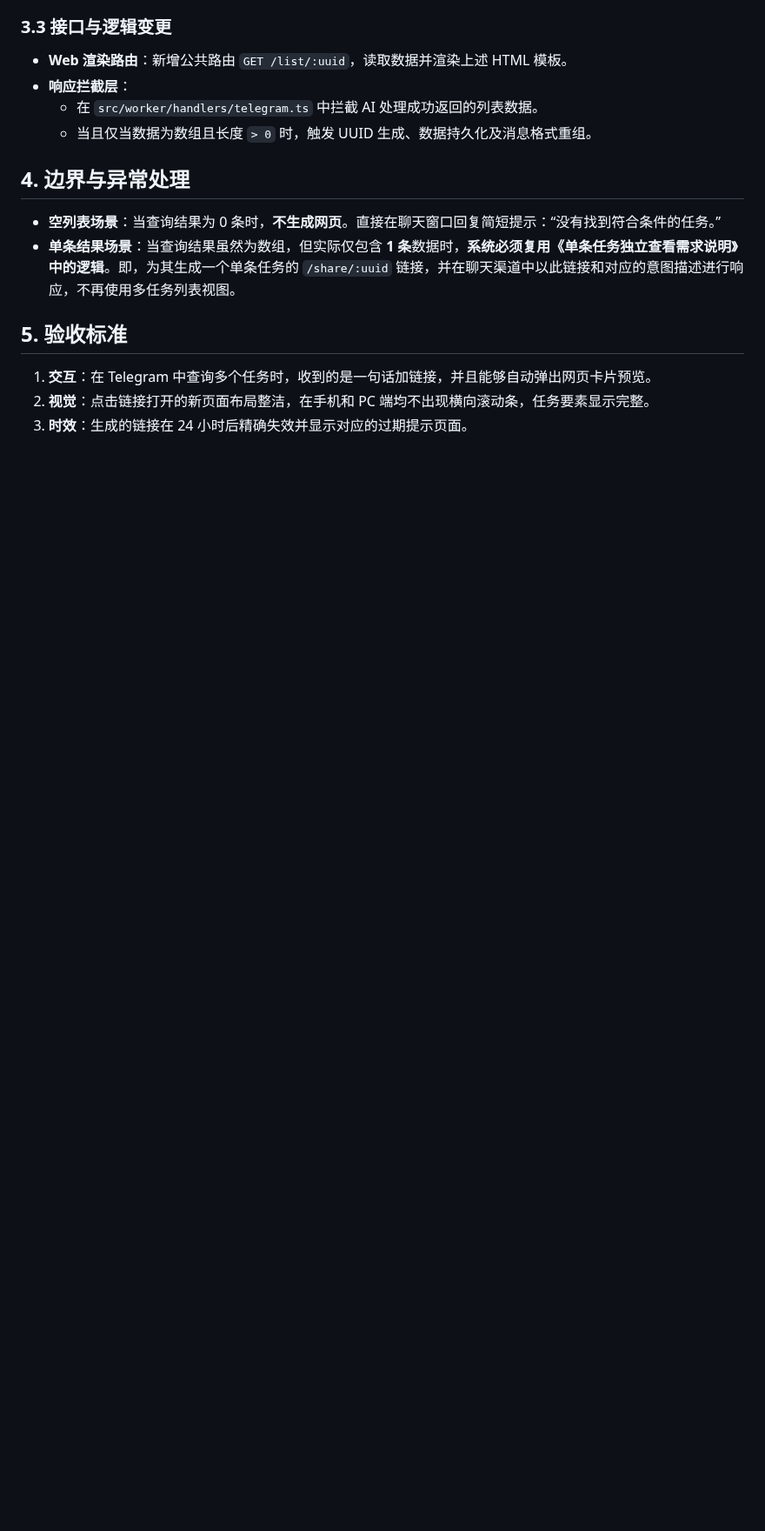
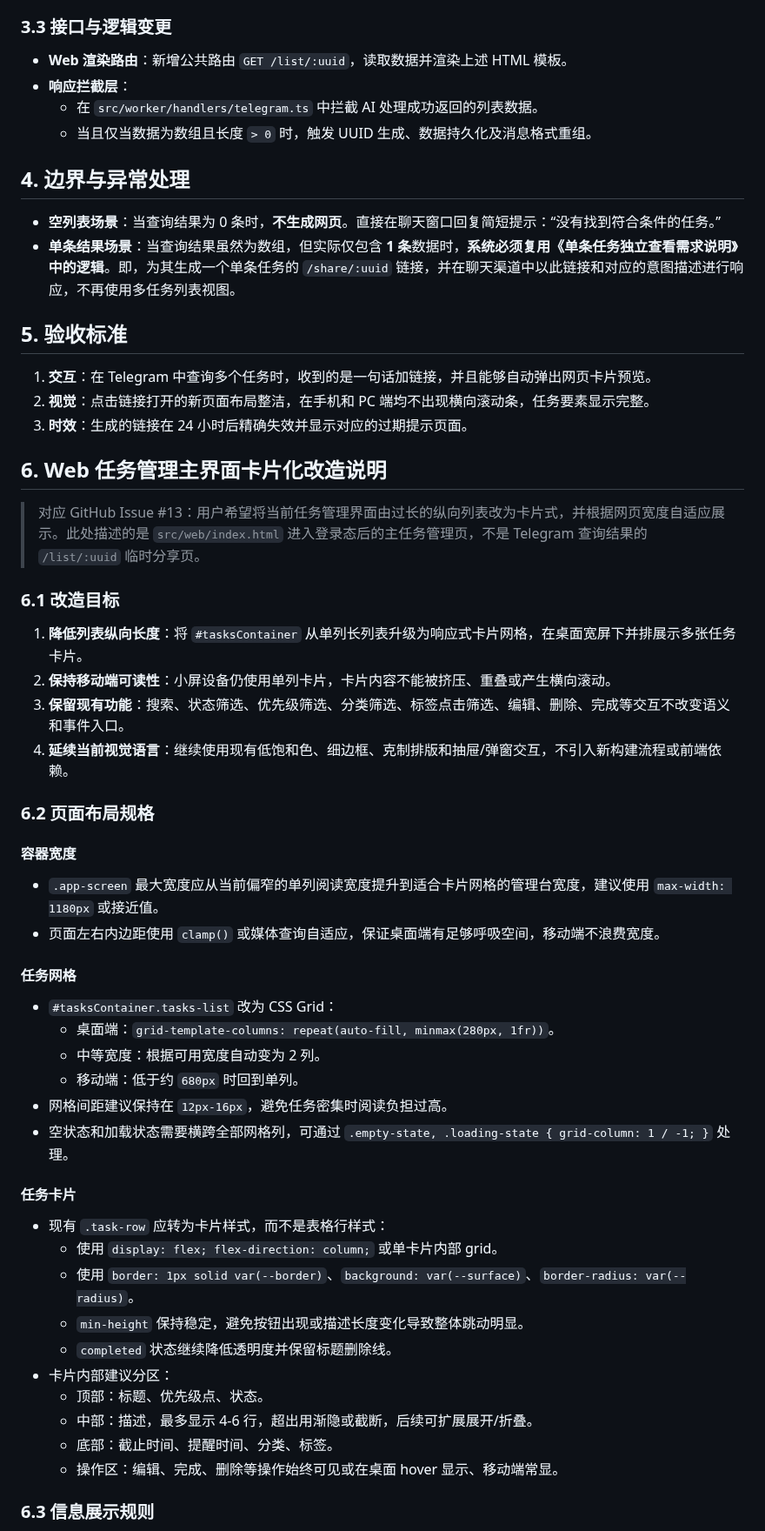
Before and after one commit to gray0128/claw-owner-task, a Markdown page: docs/多任务列表网页卡片展示需求说明.md, the part around one of its changes. Shown at 87% size. Drawn GitHub-style; blank space fills up the shorter version.

Commit message:
Implement issue #13

```diff
--- a/docs/多任务列表网页卡片展示需求说明.md
+++ b/docs/多任务列表网页卡片展示需求说明.md
@@ -60,3 +60,46 @@
 1.  **交互**：在 Telegram 中查询多个任务时，收到的是一句话加链接，并且能够自动弹出网页卡片预览。
 2.  **视觉**：点击链接打开的新页面布局整洁，在手机和 PC 端均不出现横向滚动条，任务要素显示完整。
 3.  **时效**：生成的链接在 24 小时后精确失效并显示对应的过期提示页面。
+
+## 6. Web 任务管理主界面卡片化改造说明
+
+> 对应 GitHub Issue #13：用户希望将当前任务管理界面由过长的纵向列表改为卡片式，并根据网页宽度自适应展示。此处描述的是 `src/web/index.html` 进入登录态后的主任务管理页，不是 Telegram 查询结果的 `/list/:uuid` 临时分享页。
+
+### 6.1 改造目标
+
+1. **降低列表纵向长度**：将 `#tasksContainer` 从单列长列表升级为响应式卡片网格，在桌面宽屏下并排展示多张任务卡片。
+2. **保持移动端可读性**：小屏设备仍使用单列卡片，卡片内容不能被挤压、重叠或产生横向滚动。
+3. **保留现有功能**：搜索、状态筛选、优先级筛选、分类筛选、标签点击筛选、编辑、删除、完成等交互不改变语义和事件入口。
+4. **延续当前视觉语言**：继续使用现有低饱和色、细边框、克制排版和抽屉/弹窗交互，不引入新构建流程或前端依赖。
+
+### 6.2 页面布局规格
+
+#### 容器宽度
+
+- `.app-screen` 最大宽度应从当前偏窄的单列阅读宽度提升到适合卡片网格的管理台宽度，建议使用 `max-width: 1180px` 或接近值。
+- 页面左右内边距使用 `clamp()` 或媒体查询自适应，保证桌面端有足够呼吸空间，移动端不浪费宽度。
+
+#### 任务网格
+
+- `#tasksContainer.tasks-list` 改为 CSS Grid：
+  - 桌面端：`grid-template-columns: repeat(auto-fill, minmax(280px, 1fr))`。
+  - 中等宽度：根据可用宽度自动变为 2 列。
+  - 移动端：低于约 `680px` 时回到单列。
+- 网格间距建议保持在 `12px-16px`，避免任务密集时阅读负担过高。
+- 空状态和加载状态需要横跨全部网格列，可通过 `.empty-state, .loading-state { grid-column: 1 / -1; }` 处理。
+
+#### 任务卡片
+
+- 现有 `.task-row` 应转为卡片样式，而不是表格行样式：
+  - 使用 `display: flex; flex-direction: column;` 或单卡片内部 grid。
+  - 使用 `border: 1px solid var(--border)`、`background: var(--surface)`、`border-radius: var(--radius)`。
+  - `min-height` 保持稳定，避免按钮出现或描述长度变化导致整体跳动明显。
+  - `completed` 状态继续降低透明度并保留标题删除线。
+- 卡片内部建议分区：
+  - 顶部：标题、优先级点、状态。
+  - 中部：描述，最多显示 4-6 行，超出用渐隐或截断，后续可扩展展开/折叠。
+  - 底部：截止时间、提醒时间、分类、标签。
+  - 操作区：编辑、完成、删除等操作始终可见或在桌面 hover 显示、移动端常显。
+
+### 6.3 信息展示规则
+
```
Also changed, not shown: other parts of docs/多任务列表网页卡片展示需求说明.md (+35 -0 lines).
